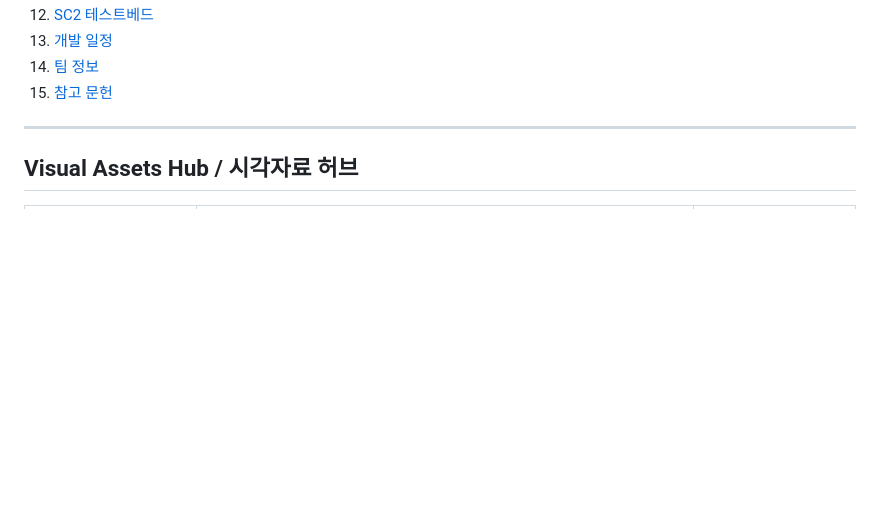
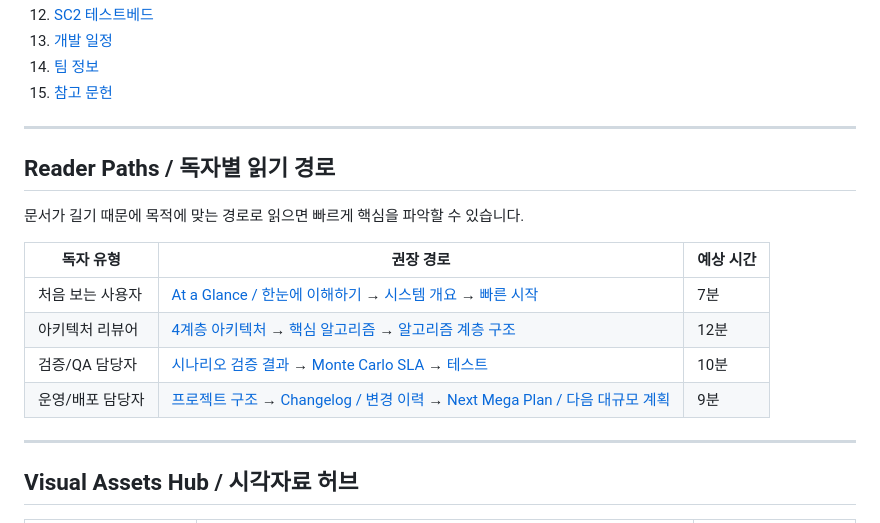
Before and after one commit to sun475300-sudo/swarm-drone-atc, a Markdown page: README.md, the part around the change. Rendered like a GitHub page; blank space fills up the shorter version.

Commit message:
docs: maximize README readability with reader paths

```diff
--- a/README.md
+++ b/README.md
@@ -79,6 +79,19 @@
 13. [개발 일정](#development-timeline--개발-일정)
 14. [팀 정보](#team--팀-정보)
 15. [참고 문헌](#references--참고-문헌)
+
+---
+
+## Reader Paths / 독자별 읽기 경로
+
+문서가 길기 때문에 목적에 맞는 경로로 읽으면 빠르게 핵심을 파악할 수 있습니다.
+
+| 독자 유형 | 권장 경로 | 예상 시간 |
+|----------|-----------|-----------|
+| 처음 보는 사용자 | [At a Glance / 한눈에 이해하기](#at-a-glance--한눈에-이해하기) → [시스템 개요](#시스템-개요) → [빠른 시작](#빠른-시작) | 7분 |
+| 아키텍처 리뷰어 | [4계층 아키텍처](#4-layer-architecture--4계층-아키텍처) → [핵심 알고리즘](#핵심-알고리즘) → [알고리즘 계층 구조](#알고리즘-계층-구조) | 12분 |
+| 검증/QA 담당자 | [시나리오 검증 결과](#시나리오-검증-결과) → [Monte Carlo SLA](#monte-carlo-sla) → [테스트](#tests--테스트) | 10분 |
+| 운영/배포 담당자 | [프로젝트 구조](#프로젝트-구조) → [Changelog / 변경 이력](#changelog--변경-이력) → [Next Mega Plan / 다음 대규모 계획](#next-mega-plan--다음-대규모-계획) | 9분 |
 
 ---
 
```
